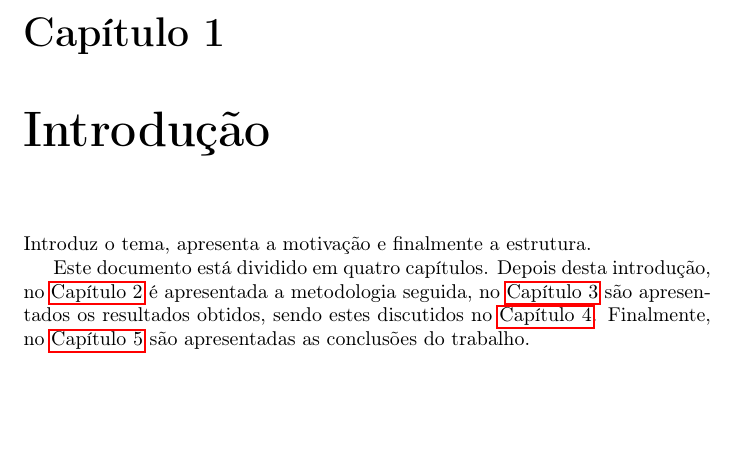
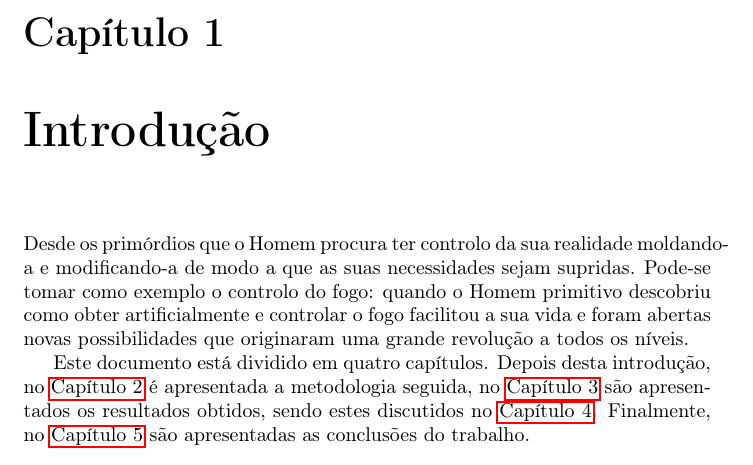
Before and after one commit to miguelviladev/iei-ta-pf, a LaTeX document (documento.tex): part of page 6 of 13, cut so that both start at the same text, the shorter picture padded with empty space. Compiled offline with pdfLaTeX.

Commit message:
added introduction

```diff
--- a/documento.tex
+++ b/documento.tex
@@ -101,7 +101,7 @@ Eventuais agradecimentos.
 \chapter{Introdução}
 \label{chap.introducao}
 
-Introduz o tema, apresenta a motivação e finalmente a estrutura.
+Desde os primórdios que o Homem procura ter controlo da sua realidade moldando-a e modificando-a de modo a que as suas necessidades sejam supridas. Pode-se tomar como exemplo o controlo do fogo: quando o Homem primitivo descobriu como obter artificialmente e controlar o fogo facilitou a sua vida e foram abertas novas possibilidades que originaram uma grande revolução a todos os níveis.
 
 Este documento está dividido em quatro capítulos.
 Depois desta introdução,
```
Also changed, not shown: documento.pdf, 2 other files.
